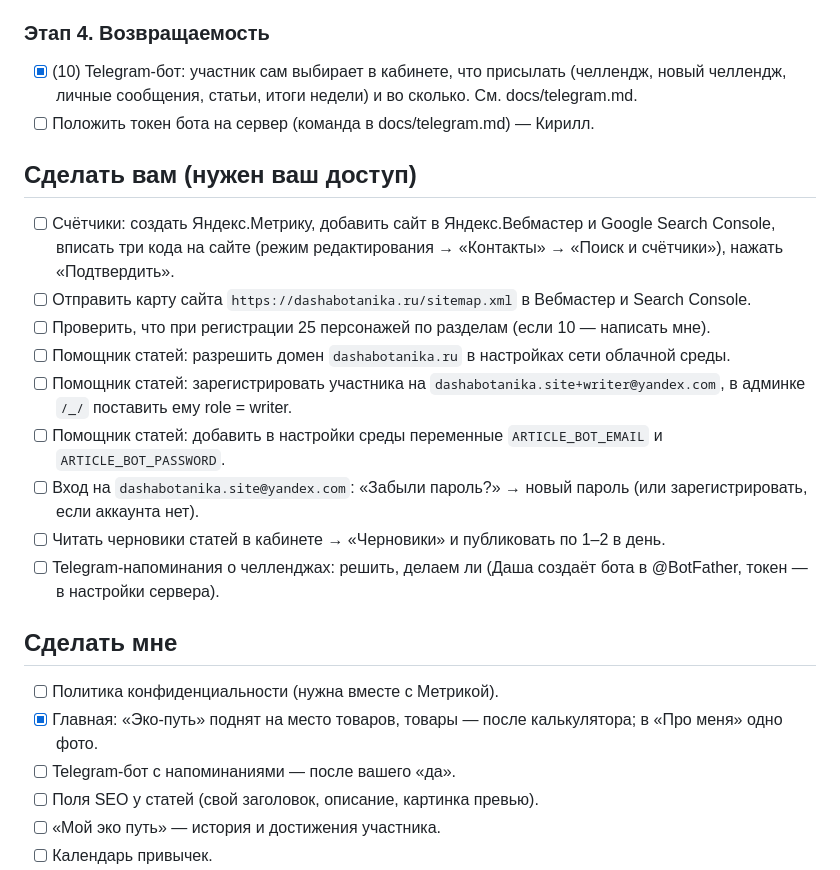
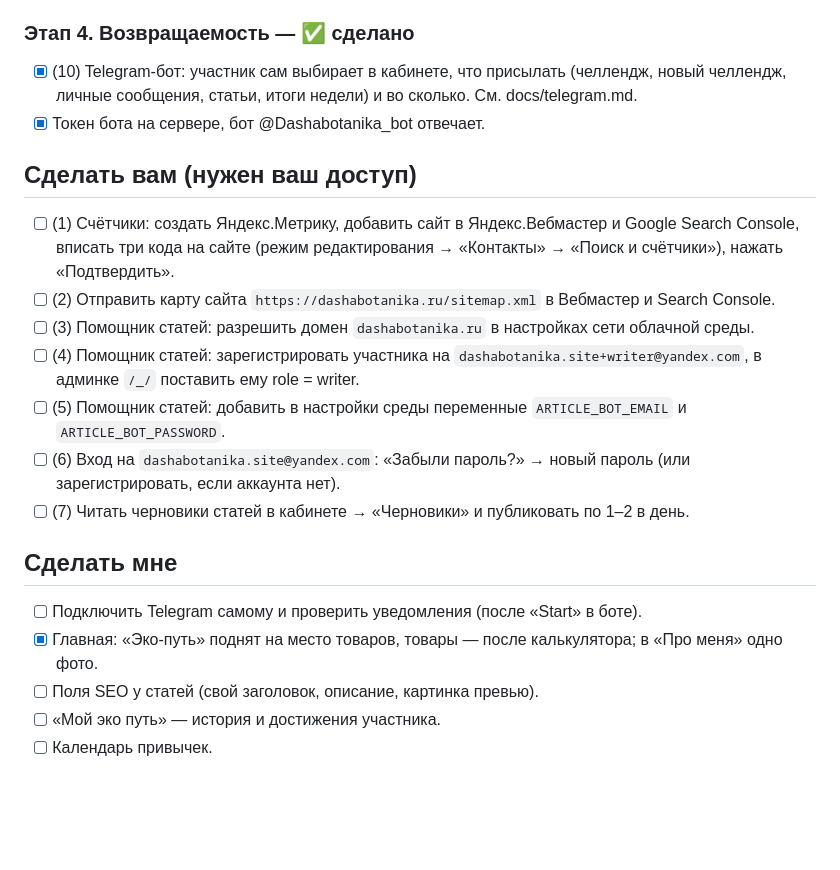
Before and after one commit to flybed/dashabotanika-site, a Markdown page: docs/TASKS.md, the part around one of its changes. Rendered like a GitHub page; blank space fills up the shorter version.

Commit message:
Task list: close Telegram and policy items, number what is left
Co-Authored-By: Claude Opus 5.5 <noreply@anthropic.com>
Claude-Session: https://claude.ai/code/session_0122SmomB8obzoqF52kwMQHH

```diff
--- a/docs/TASKS.md
+++ b/docs/TASKS.md
@@ -28,26 +28,23 @@
 - [x] (8) Персонажи: 51 (лев, медведь, волк, енот, морские и др.), выбор лентами по разделам + текстовый поиск.
 - [x] (8) «Свой персонаж»: свой значок и имя или «🎲 Сгенерировать».
 
-### Этап 4. Возвращаемость
+### Этап 4. Возвращаемость — ✅ сделано
 - [x] (10) Telegram-бот: участник сам выбирает в кабинете, что присылать (челлендж, новый челлендж, личные сообщения, статьи, итоги недели) и во сколько. См. docs/telegram.md.
-- [ ] Положить токен бота на сервер (команда в docs/telegram.md) — Кирилл.
+- [x] Токен бота на сервере, бот @Dashabotanika_bot отвечает.
 
 ## Сделать вам (нужен ваш доступ)
-- [ ] Счётчики: создать Яндекс.Метрику, добавить сайт в Яндекс.Вебмастер и Google Search Console,
+- [ ] (1) Счётчики: создать Яндекс.Метрику, добавить сайт в Яндекс.Вебмастер и Google Search Console,
       вписать три кода на сайте (режим редактирования → «Контакты» → «Поиск и счётчики»), нажать «Подтвердить».
-- [ ] Отправить карту сайта `https://dashabotanika.ru/sitemap.xml` в Вебмастер и Search Console.
-- [ ] Проверить, что при регистрации 25 персонажей по разделам (если 10 — написать мне).
-- [ ] Помощник статей: разрешить домен `dashabotanika.ru` в настройках сети облачной среды.
-- [ ] Помощник статей: зарегистрировать участника на `dashabotanika.site+writer@yandex.com`, в админке `/_/` поставить ему role = writer.
-- [ ] Помощник статей: добавить в настройки среды переменные `ARTICLE_BOT_EMAIL` и `ARTICLE_BOT_PASSWORD`.
-- [ ] Вход на `dashabotanika.site@yandex.com`: «Забыли пароль?» → новый пароль (или зарегистрировать, если аккаунта нет).
-- [ ] Читать черновики статей в кабинете → «Черновики» и публиковать по 1–2 в день.
-- [ ] Telegram-напоминания о челленджах: решить, делаем ли (Даша создаёт бота в @BotFather, токен — в настройки сервера).
+- [ ] (2) Отправить карту сайта `https://dashabotanika.ru/sitemap.xml` в Вебмастер и Search Console.
+- [ ] (3) Помощник статей: разрешить домен `dashabotanika.ru` в настройках сети облачной среды.
+- [ ] (4) Помощник статей: зарегистрировать участника на `dashabotanika.site+writer@yandex.com`, в админке `/_/` поставить ему role = writer.
+- [ ] (5) Помощник статей: добавить в настройки среды переменные `ARTICLE_BOT_EMAIL` и `ARTICLE_BOT_PASSWORD`.
+- [ ] (6) Вход на `dashabotanika.site@yandex.com`: «Забыли пароль?» → новый пароль (или зарегистрировать, если аккаунта нет).
+- [ ] (7) Читать черновики статей в кабинете → «Черновики» и публиковать по 1–2 в день.
 
 ## Сделать мне
-- [ ] Политика конфиденциальности (нужна вместе с Метрикой).
+- [ ] Подключить Telegram самому и проверить уведомления (после «Start» в боте).
 - [x] Главная: «Эко-путь» поднят на место товаров, товары — после калькулятора; в «Про меня» одно фото.
-- [ ] Telegram-бот с напоминаниями — после вашего «да».
 - [ ] Поля SEO у статей (свой заголовок, описание, картинка превью).
 - [ ] «Мой эко путь» — история и достижения участника.
 - [ ] Календарь привычек.
```
Also changed, not shown: other parts of docs/TASKS.md (+1 -1 lines).
